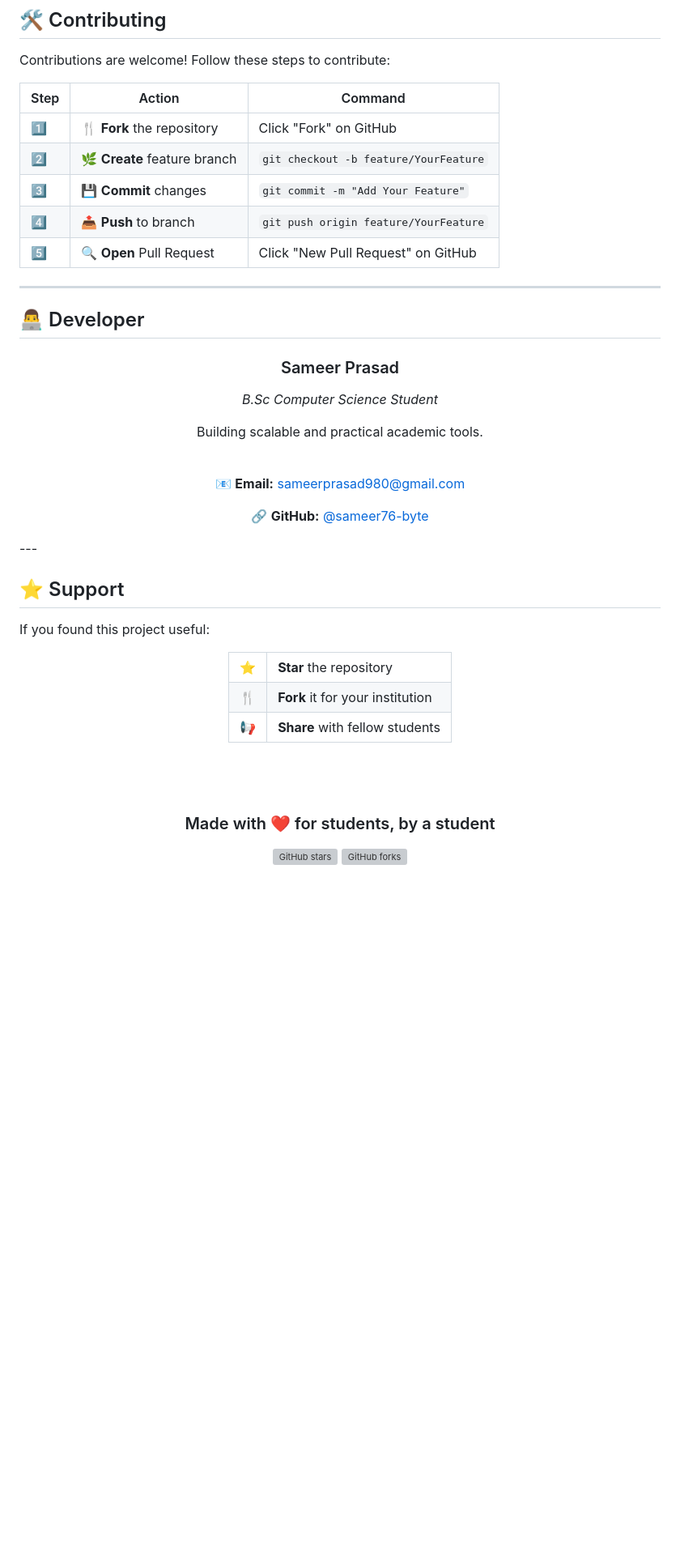
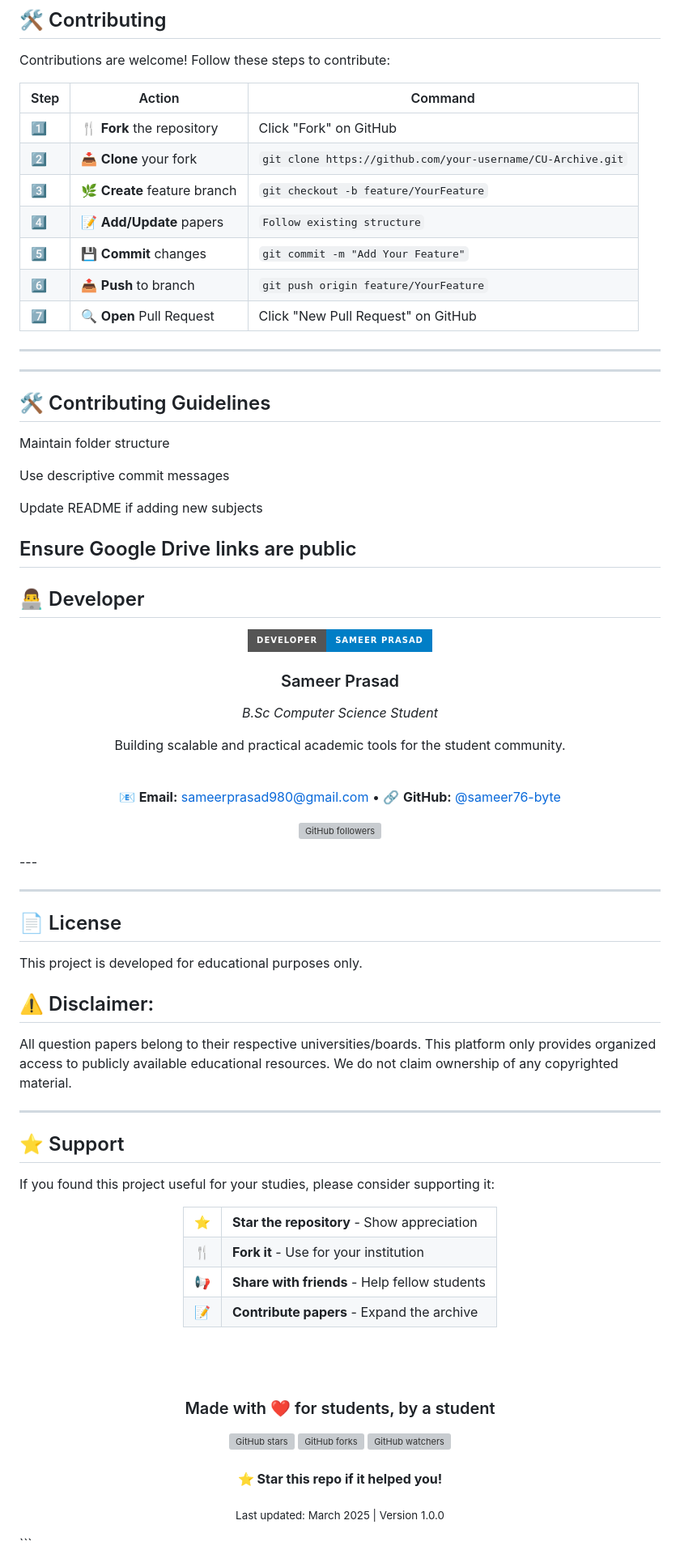
Before and after one commit to sameer76-byte/CU-Archive, a Markdown page: README.md, the part around one of its changes. Shown at 81% size. GitHub-like rendering; badges without logos; blank space fills up the shorter version; grey boxes are pictures that could not be loaded.

````diff
--- a/README.md
+++ b/README.md
@@ -145,54 +224,43 @@ Contributions are welcome! Follow these steps to contribute:
 | Step | Action | Command |
 |------|--------|---------|
 | 1️⃣ | 🍴 **Fork** the repository | Click "Fork" on GitHub |
-| 2️⃣ | 🌿 **Create** feature branch | `git checkout -b feature/YourFeature` |
-| 3️⃣ | 💾 **Commit** changes | `git commit -m "Add Your Feature"` |
-| 4️⃣ | 📤 **Push** to branch | `git push origin feature/YourFeature` |
-| 5️⃣ | 🔍 **Open** Pull Request | Click "New Pull Request" on GitHub |
+| 2️⃣ | 📥 **Clone**  your fork | `git clone https://github.com/your-username/CU-Archive.git` |
+| 3️⃣ | 🌿 **Create** feature branch | `git checkout -b feature/YourFeature` |
+| 4️⃣ | 📝 **Add/Update** papers | `Follow existing structure` |
+| 5️⃣ | 💾 **Commit** changes | `git commit -m "Add Your Feature"` |
+| 6️⃣ | 📤 **Push** to branch | `git push origin feature/YourFeature` |
+| 7️⃣ | 🔍 **Open** Pull Request | Click "New Pull Request" on GitHub |
 
+---
+
+---
+
+## 🛠️ Contributing Guidelines
+
+Maintain folder structure
+
+Use descriptive commit messages
+
+Update README if adding new subjects
+
+Ensure Google Drive links are public
 ---
 
 ## 👨‍💻 Developer
 
-<div align="center">
-    <h3>Sameer Prasad</h3>
-    <p><em>B.Sc Computer Science Student</em></p>
-    <p>Building scalable and practical academic tools.</p>
-    <br>
-    <p>📧 <strong>Email:</strong> <a href="mailto:sameerprasad980@gmail.com">sameerprasad980@gmail.com</a></p>
-    <p>🔗 <strong>GitHub:</strong> <a href="https://github.com/sameer76-byte">@sameer76-byte</a></p>
-</div>
+<div align="center"> <img src="https://img.shields.io/badge/Developer-Sameer%20Prasad-blue?style=for-the-badge" alt="Developer"> <h3>Sameer Prasad</h3> <p><em>B.Sc Computer Science Student</em></p> <p>Building scalable and practical academic tools for the student community.</p> <br> <p> 📧 <strong>Email:</strong> <a href="mailto:sameerprasad980@gmail.com">sameerprasad980@gmail.com</a> • 🔗 <strong>GitHub:</strong> <a href="https://github.com/sameer76-byte">@sameer76-byte</a> </p> <p> <a href="https://github.com/sameer76-byte"> <img src="https://img.shields.io/github/followers/sameer76-byte?style=social" alt="GitHub followers"> </a> </p> </div>
 ---
 
+---
+## 📄 License
+This project is developed for educational purposes only.
+
+## ⚠️ Disclaimer:
+ All question papers belong to their respective universities/boards. This platform only provides organized access to publicly available educational resources. We do not claim ownership of any copyrighted material.
+
+---
 ## ⭐ Support
+If you found this project useful for your studies, please consider supporting it:
 
-If you found this project useful:
-
-<div align="center">
-<table>
-  <tr>
-    <td align="center">⭐</td>
-    <td><strong>Star</strong> the repository</td>
-  </tr>
-  <tr>
-    <td align="center">🍴</td>
-    <td><strong>Fork</strong> it for your institution</td>
-  </tr>
-  <tr>
-    <td align="center">📢</td>
-    <td><strong>Share</strong> with fellow students</td>
-  </tr>
-</table>
-
-<br>
-<br>
-
-<h3>Made with ❤️ for students, by a student</h3>
-
-<a href="https://github.com/sameer76-byte/CU-Archive/stargazers">
-  <img src="https://img.shields.io/github/stars/sameer76-byte/CU-Archive?style=social" alt="GitHub stars">
-</a>
-<a href="https://github.com/sameer76-byte/CU-Archive/network/members">
-  <img src="https://img.shields.io/github/forks/sameer76-byte/CU-Archive?style=social" alt="GitHub forks">
-</a>
-</div>
+<div align="center"> <table> <tr> <td align="center">⭐</td> <td><strong>Star the repository</strong> - Show appreciation</td> </tr> <tr> <td align="center">🍴</td> <td><strong>Fork it</strong> - Use for your institution</td> </tr> <tr> <td align="center">📢</td> <td><strong>Share with friends</strong> - Help fellow students</td> </tr> <tr> <td align="center">📝</td> <td><strong>Contribute papers</strong> - Expand the archive</td> </tr> </table><br> <br><h3>Made with ❤️ for students, by a student</h3>
+<a href="https://github.com/sameer76-byte/CU-Archive/stargazers"> <img src="https://img.shields.io/github/stars/sameer76-byte/CU-Archive?style=for-the-badge&logo=github&color=yellow" alt="GitHub stars"> </a> <a href="https://github.com/sameer76-byte/CU-Archive/network/members"> <img src="https://img.shields.io/github/forks/sameer76-byte/CU-Archive?style=for-the-badge&logo=github&color=blue" alt="GitHub forks"> </a> <a href="https://github.com/sameer76-byte/CU-Archive/watchers"> <img src="https://img.shields.io/github/watchers/sameer76-byte/CU-Archive?style=for-the-badge&logo=github&color=green" alt="GitHub watchers"> </a><br> <br><p> <strong>⭐ Star this repo if it helped you!</strong> </p><p> <sub>Last updated: March 2025 | Version 1.0.0</sub> </p> </div> ```
````
Also changed, not shown: other parts of README.md (+111 -32 lines).
